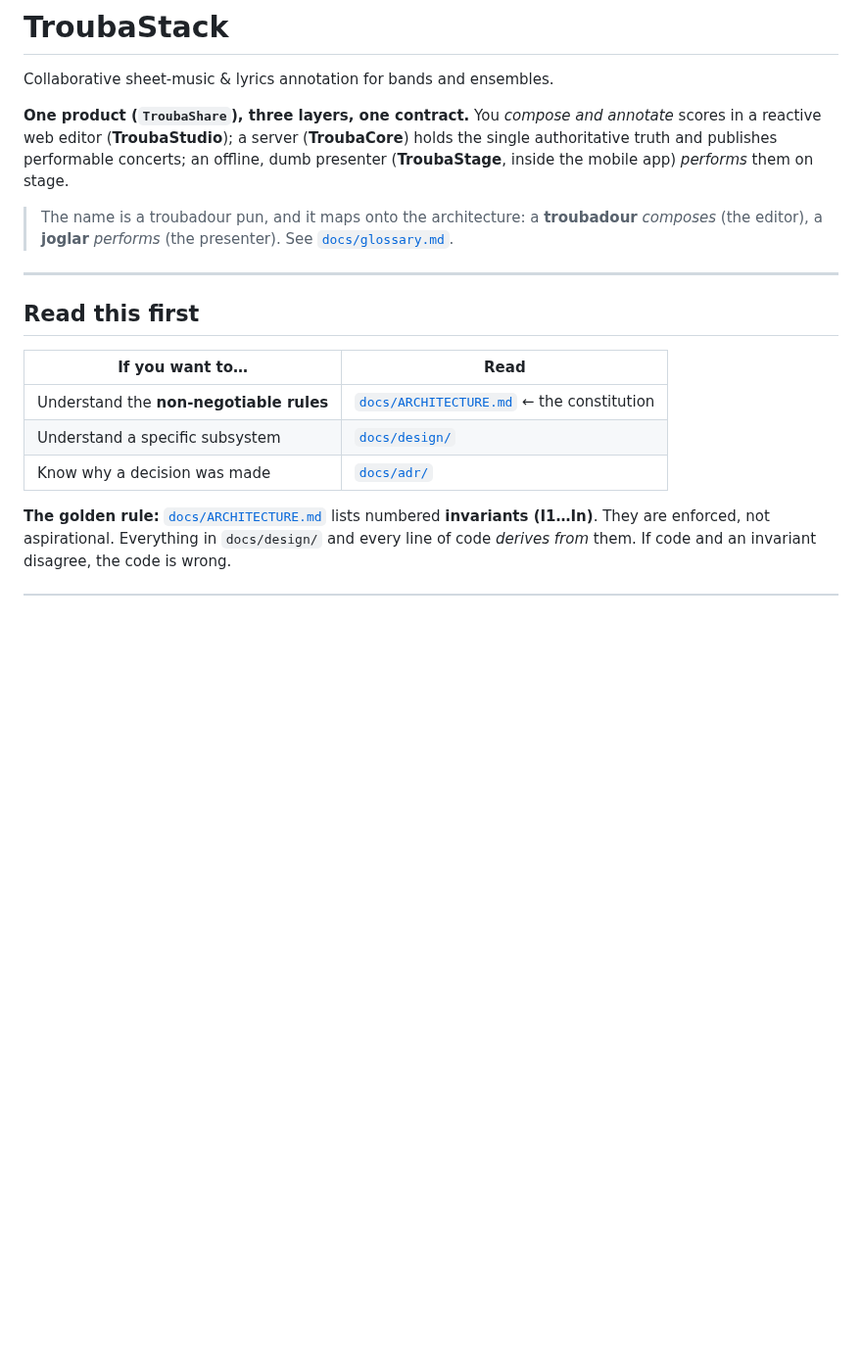
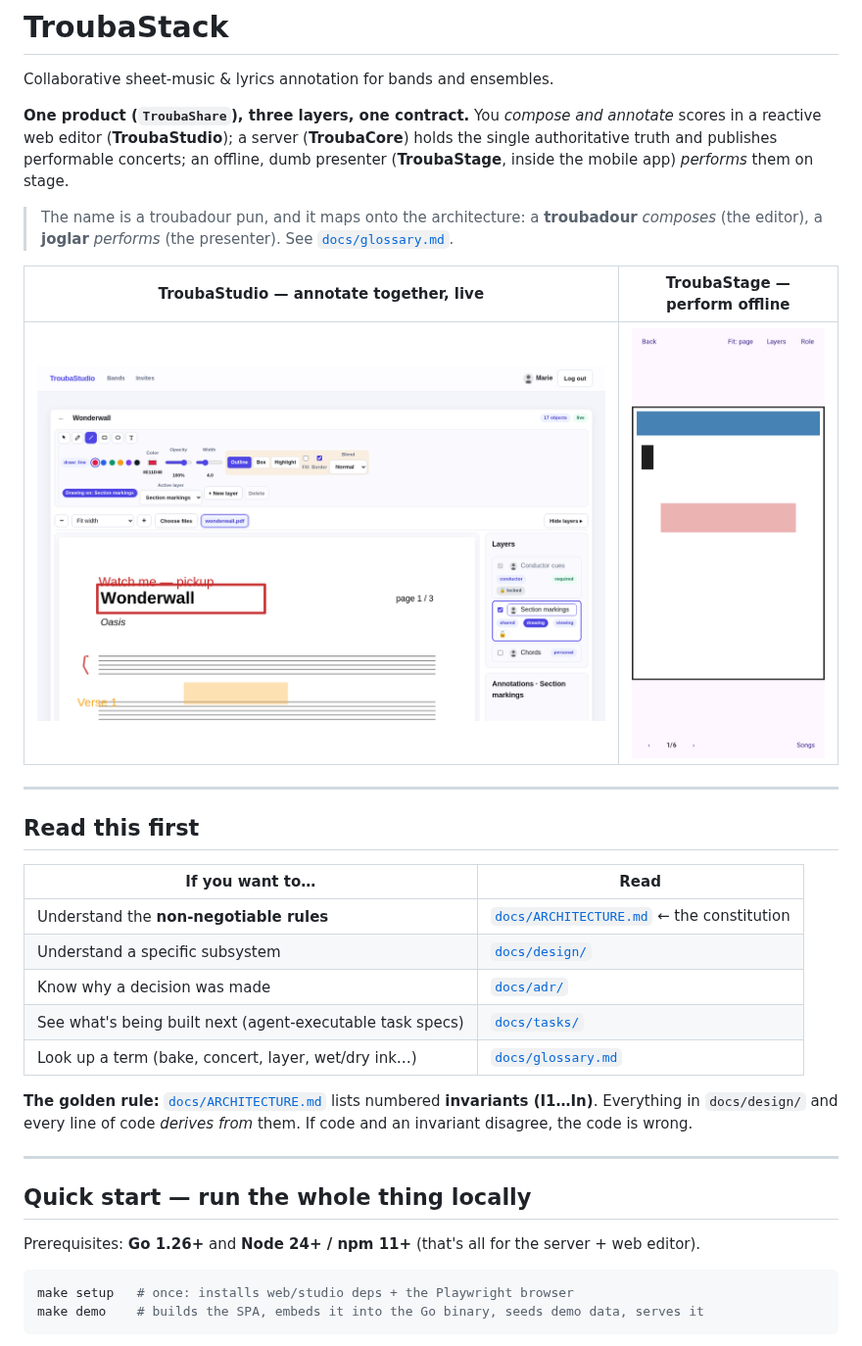
Before and after one commit to yoda-jm/troubastack, a Markdown page: README.md, the part around one of its changes. Shown at 98% size. Rendered like a GitHub page; pictures changed too: docs/screenshots/stage-page.png (added), docs/screenshots/studio-editor.png (added); blank space fills up the shorter version.

````diff
--- a/README.md
+++ b/README.md
@@ -11,6 +11,10 @@ authoritative truth and publishes performable concerts; an offline, dumb present
 > a **troubadour** *composes* (the editor), a **joglar** *performs* (the presenter).
 > See [`docs/glossary.md`](docs/glossary.md).
 
+| TroubaStudio — annotate together, live | TroubaStage — perform offline |
+|---|---|
+| ![The TroubaStudio editor: a score with freehand, shape and text annotations, per-member layers, realtime sync](docs/screenshots/studio-editor.png) | <img src="docs/screenshots/stage-page.png" alt="TroubaStage on Android: a baked page composited with its annotation overlays, pager and layer controls" width="260"> |
+
 ---
 
 ## Read this first
@@ -20,7 +24,21 @@ authoritative truth and publishes performable concerts; an offline, dumb present
 | Understand the **non-negotiable rules** | [`docs/ARCHITECTURE.md`](docs/ARCHITECTURE.md) ← the constitution |
 | Understand a specific subsystem | [`docs/design/`](docs/design/) |
 | Know why a decision was made | [`docs/adr/`](docs/adr/) |
+| See what's being built next (agent-executable task specs) | [`docs/tasks/`](docs/tasks/) |
+| Look up a term (bake, concert, layer, wet/dry ink…) | [`docs/glossary.md`](docs/glossary.md) |
 
 **The golden rule:** [`docs/ARCHITECTURE.md`](docs/ARCHITECTURE.md) lists numbered
-**invariants (I1…In)**. They are enforced, not aspirational. Everything in `docs/design/`
-and every line of code *derives from* them. If code and an invariant disagree, the code is wrong.
+**invariants (I1…In)**. Everything in `docs/design/` and every line of code *derives from*
+them. If code and an invariant disagree, the code is wrong.
+
+---
+
+## Quick start — run the whole thing locally
+
+Prerequisites: **Go 1.26+** and **Node 24+ / npm 11+** (that's all for the server + web editor).
+
+```sh
+make setup   # once: installs web/studio deps + the Playwright browser
+make demo    # builds the SPA, embeds it into the Go binary, seeds demo data, serves it
+```
+
````
Also changed, not shown: other parts of README.md (+84 -5 lines), app/README.md (+11 -8 lines), docs/screenshots/band-overview.png (added), docs/screenshots/stage-concerts.png (added), 2 other files.
